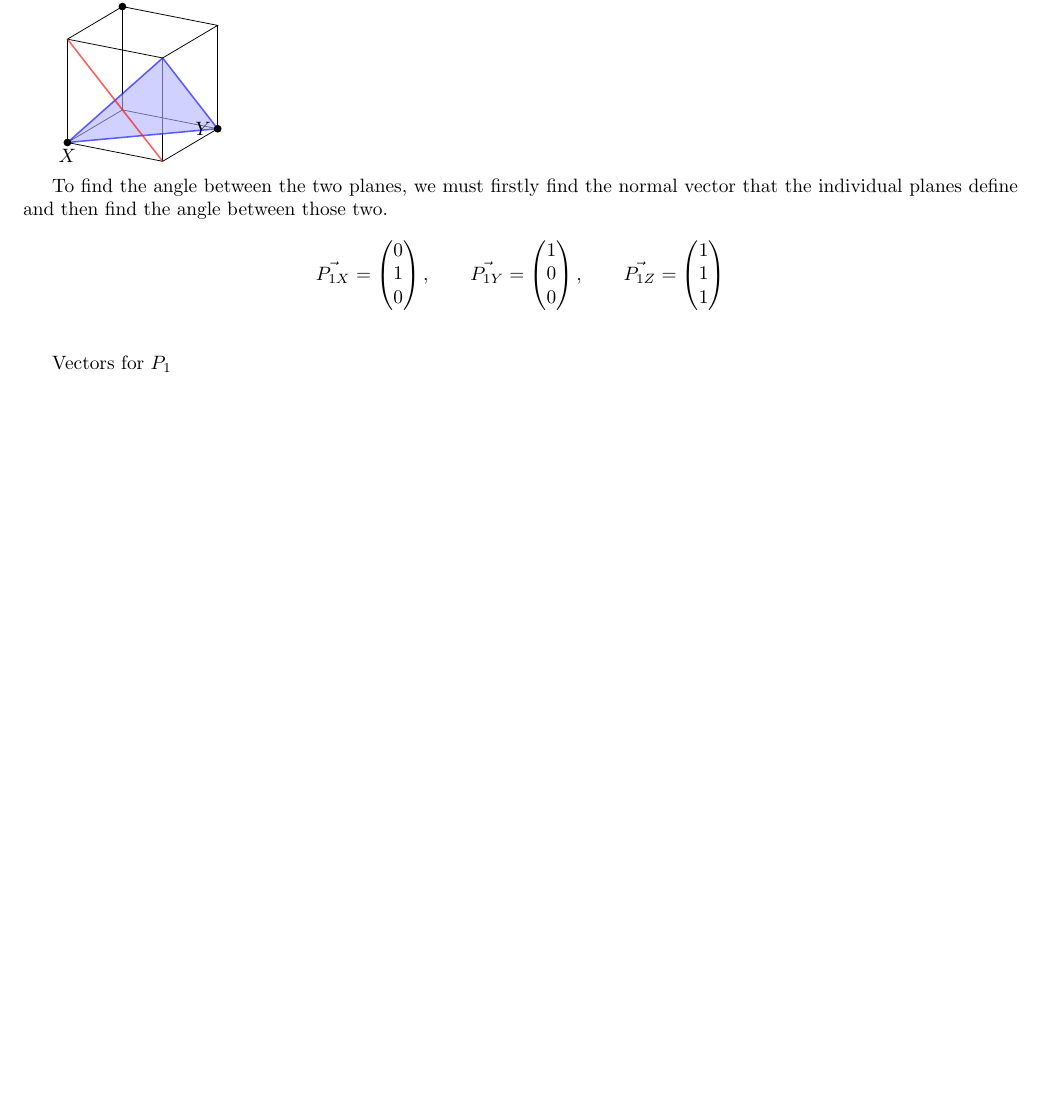
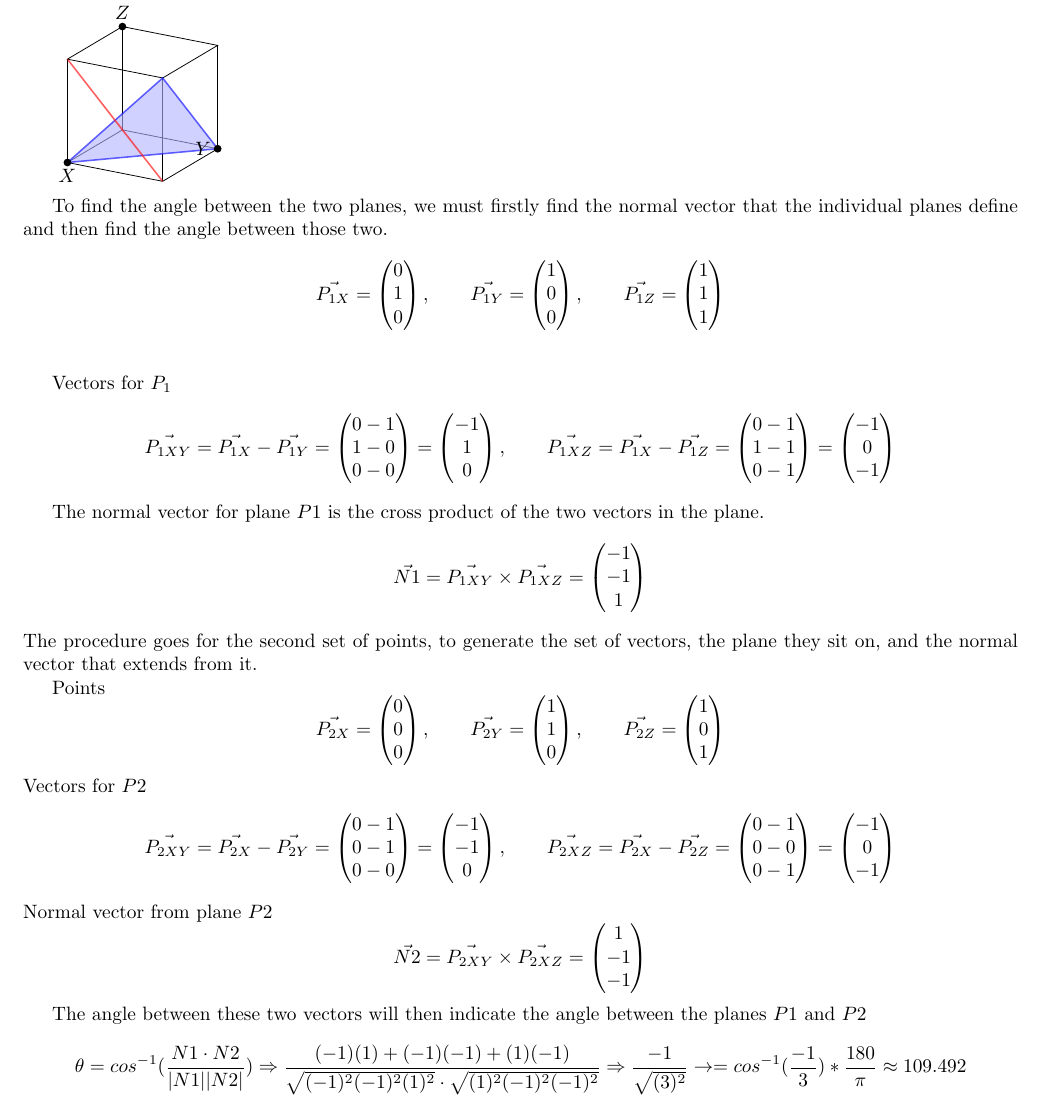
Before and after one commit to kaballian/VECT_E26, a LaTeX document (opgave1/aflevering1.tex, which reads opgave1/vect_opgave1.tex): part of the page, cut at the place of the change, the shorter picture padded with empty space. The pictures show the PDF file opgave1/aflevering1.pdf that the author committed with the source.

Commit message:
exercise 1 done

```diff
--- a/opgave1/vect_opgave1.tex
+++ b/opgave1/vect_opgave1.tex
@@ -82,5 +82,36 @@ the individual planes define and then find the angle between those two.
 
 Vectors for $P_1$
 \[
+\vec{P_{1XY}} = \vec{P_{1X}} - \vec{P_{1Y}} =
+\begin{pmatrix}
+0 - 1 \\ 1 - 0 \\ 0 - 0
+\end{pmatrix}
+=
+\begin{pmatrix}
+-1 \\ 1 \\ 0
+\end{pmatrix},
+\qquad
+\vec{P_{1XZ}} = \vec{P_{1X}} - \vec{P_{1Z}} =
+\begin{pmatrix}
+0 - 1 \\ 1 - 1 \\ 0 - 1
+\end{pmatrix}
+=
+\begin{pmatrix}
+-1\\0\\-1
+\end{pmatrix}
+\]
 
+The normal vector for plane $P1$ is the cross product of the two vectors in the plane.
+\[
+\vec{N1} =
+\vec{P_{1XY}} \times \vec{P_{1XZ}}
+=
+\begin{pmatrix}
+-1\\-1\\1
+\end{pmatrix}
 \]
+The procedure goes for the second set of points, to generate the set of vectors, the plane they sit on, and the
+normal vector that extends from it.
+
+%P2
+Points
@@ -86,0 +132,38 @@ Vectors for $P_1$
+\end{pmatrix}
+\]
+Vectors for $P2$
+\[
+\vec{P_{2XY}} = \vec{P_{2X}} - \vec{P_{2Y}} =
+\begin{pmatrix}
+0 - 1 \\ 0 - 1 \\ 0 - 0
+\end{pmatrix}
+=
+\begin{pmatrix}
+-1 \\ -1 \\ 0
+\end{pmatrix},
+\qquad
+\vec{P_{2XZ}} = \vec{P_{2X}} - \vec{P_{2Z}} =
+\begin{pmatrix}
+0 - 1 \\ 0 - 0 \\ 0 - 1
+\end{pmatrix}
+=
+\begin{pmatrix}
+-1\\0\\-1
+\end{pmatrix}
+\]
+Normal vector from plane $P2$
+\[
+\vec{N2} =
+\vec{P_{2XY}} \times \vec{P_{2XZ}}
+=
+\begin{pmatrix}
+1\\-1\\-1
+\end{pmatrix}
+\]
+
+The angle between these two vectors will then indicate the angle between the planes $P1$ and $P2$
+\[
+    \theta = cos^{-1}(\frac{N1 \cdot N2}{|N1||N2|}) \Rightarrow
+    \frac{(-1)(1)+(-1)(-1)+(1)(-1)}{\sqrt{(-1)^2(-1)^2(1)^2}\cdot \sqrt{(1)^2(-1)^2(-1)^2}} \Rightarrow
+    \frac{-1}{\sqrt{(3)^2}} \rightarrow = cos^{-1}(\frac{-1}{3}) * \frac{180}{\pi} \approx 109.492
+\]
```
Also changed, not shown: opgave1/aflevering1.tex (+1 -0 lines), opgave1/aflevering1.pdf, opgave1/vect_opgave1.tex (14 more changed lines), 5 other files.
